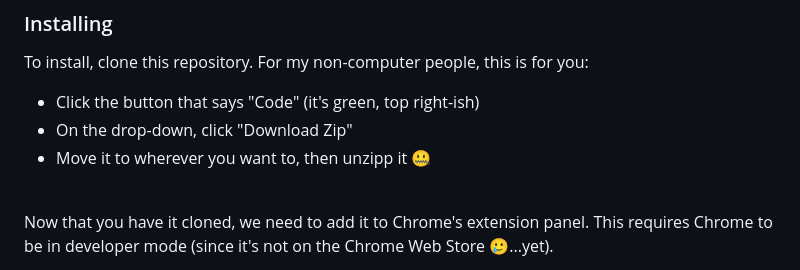
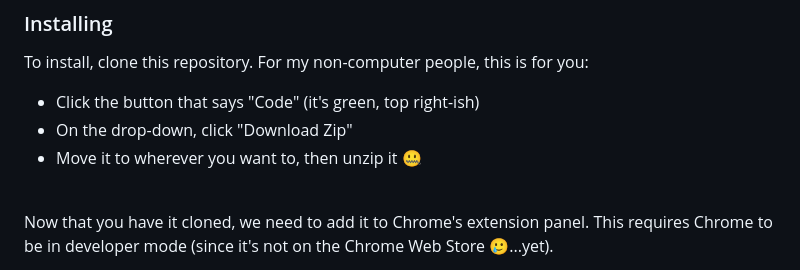
Before and after one commit to Andrew-Ka/Anki-Extension-Repo, a Markdown page: README.md, the part around the change. GitHub-like rendering.

```diff
--- a/README.md
+++ b/README.md
@@ -36,7 +36,7 @@ To install, clone this repository.
 For my non-computer people, this is for you:
 - Click the button that says "Code" (it's green, top right-ish)
 - On the drop-down, click "Download Zip"
-- Move it to wherever you want to, then unzipp it 🤐
+- Move it to wherever you want to, then unzip it 🤐
 
 <br>
 
```
